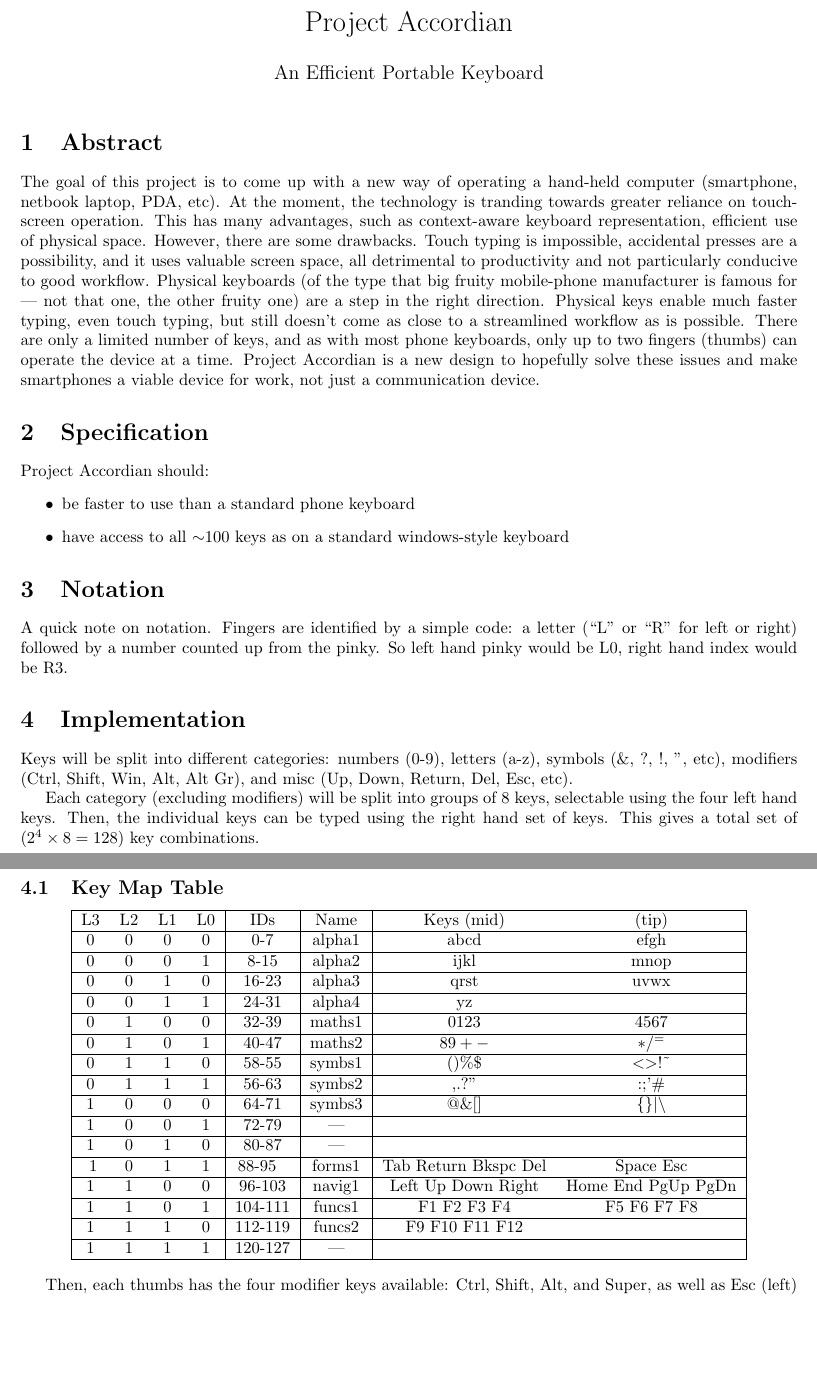
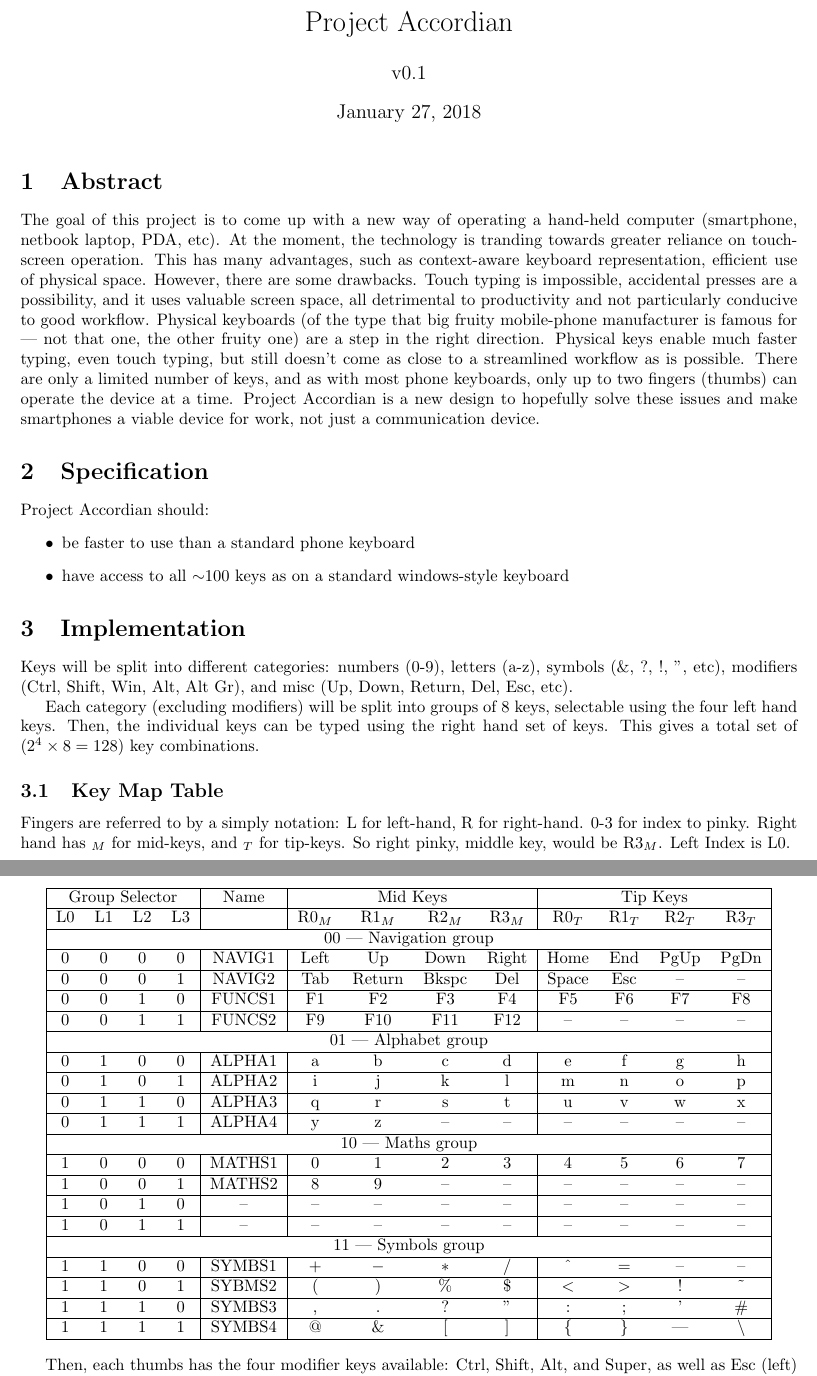
Before and after one commit to cbosoft/project_accordian, a LaTeX document (desdoc.tex): two parts of pages 1 and 2 of 2, joined at a grey line, cut so that both start at the same text, the shorter picture padded with empty space. Compiled offline with pdfLaTeX.

Commit message:
Updated keymap

```diff
--- a/desdoc.tex
+++ b/desdoc.tex
@@ -6,8 +6,7 @@
 \usepackage{graphicx}
 
 \title{Project Accordian}
-\author{An Efficient Portable Keyboard}
-\date{ }
+\author{v$0.1$}
 
 \begin{document}
 \maketitle
@@ -23,69 +22,44 @@ Project Accordian should:
 \item have access to all $\sim$100 keys as on a standard windows-style keyboard
 \end{itemize}
 
-\section{Notation}
-A quick note on notation. Fingers are identified by a simple code: a letter (``L'' or ``R'' for left or right) followed by a number counted up from the pinky. So left hand pinky would be L0, right hand index would be R3.
-
 \section{Implementation}
 Keys will be split into different categories: numbers (0-9), letters (a-z), symbols (\&, ?, !, ", etc), modifiers (Ctrl, Shift, Win, Alt, Alt Gr), and misc (Up, Down, Return, Del, Esc, etc).
 
 %Each category (excluding modifiers) will be accessible by selecting the category (left index finger, four buttons). Then, groups of 8 keys in the category can be selected (left middle, ring, and pinky, two buttons each). Finally, the desired key is typed using the right hand buttons (two per finger). This corresponds to ($4 \times 3 \times 2 \times 4 \times 2 = 192$)
 Each category (excluding modifiers) will be split into groups of 8 keys, selectable using the four left hand keys. Then, the individual keys can be typed using the right hand set of keys. This gives a total set of ($2^4 \times 8 = 128$) key combinations.
 
-% navig 1
-% 0000
-
-% forms 1
-% 0100
-
-% alpha 1-4
-% 1000
-% 1100
-% 1110
-% 1111
-
-% maths 1-2
-% 0110
-% 0011
-
-% symbs 1-3
-% 0010
-% 0101
-% 0111
-
-% funcs 1-2
-% 1011
-% 1101
-
-
-% 1001
-% 1010
-% 0001
-
-
 
 \subsection{Key Map Table}
+
+Fingers are referred to by a simply notation: L for left-hand, R for right-hand. 0-3 for index  to pinky. Right hand has $_M$ for mid-keys, and $_T$ for tip-keys. So right pinky, middle key, would be R3$_M$. Left Index is L0.
+
 \begin{center}
-\begin{tabular}{|c c c c|c|c|cc|}
-  \hline
-  L3 & L2 & L1 & L0 & IDs     & Name   & Keys (mid) & (tip) \\ \hline
-  0  & 0  & 0  & 0  & 0-7     & alpha1 & abcd       & efgh \\ \hline
-  0  & 0  & 0  & 1  & 8-15    & alpha2 & ijkl       & mnop \\ \hline
-  0  & 0  & 1  & 0  & 16-23   & alpha3 & qrst       & uvwx \\ \hline
-  0  & 0  & 1  & 1  & 24-31   & alpha4 & yz         &      \\ \hline
-  0  & 1  & 0  & 0  & 32-39   & maths1 & $0123$     & $4567$ \\ \hline
-  0  & 1  & 0  & 1  & 40-47   & maths2 & $89+-$     & $*/^=$ \\ \hline
-  0  & 1  & 1  & 0  & 58-55   & symbs1 &()\%\$      & $<>$!\textasciitilde \\ \hline
-  0  & 1  & 1  & 1  & 56-63   & symbs2 & ,.?"       & :;'\#\\ \hline
-  1  & 0  & 0  & 0  & 64-71   & symbs3 & @\&$[]$    & $\{\}|\backslash$ \\ \hline
-  1  & 0  & 0  & 1  & 72-79   &  ---   && \\ \hline
-  1  & 0  & 1  & 0  & 80-87   &  ---   && \\ \hline
-  1  & 0  & 1  & 1  & 88-95   & forms1 & Tab Return Bkspc Del & Space Esc \\ \hline
-  1  & 1  & 0  & 0  & 96-103  & navig1 & Left Up Down Right & Home End PgUp PgDn \\ \hline
-  1  & 1  & 0  & 1  & 104-111 & funcs1 & F1 F2 F3 F4 & F5 F6 F7 F8 \\ \hline
-  1  & 1  & 1  & 0  & 112-119 & funcs2 & F9 F10 F11 F12 & \\ \hline
-  1  & 1  & 1  & 1  & 120-127 &  ---   && \\ \hline
-\end{tabular}
+	\begin{tabular}{|cccc|c|cccc|cccc|}
+		\hline
+		\multicolumn{4}{|c|}{Group Selector} & Name & \multicolumn{4}{|c|}{Mid Keys} & \multicolumn{4}{|c|}{Tip Keys} \\ \hline
+		L0 & L1 & L2 & L3 &  & R0$_M$ & R1$_M$ & R2$_M$ & R3$_M$ & R0$_T$ & R1$_T$ & R2$_T$ & R3$_T$ \\ \hline
+		\multicolumn{13}{|c|}{00 --- Navigation group}\\ \hline
+		0 & 0 & 0 & 0 & NAVIG1 & Left & Up & Down & Right & Home & End & PgUp & PgDn \\ \hline
+		0 & 0 & 0 & 1 & NAVIG2 & Tab & Return & Bkspc & Del & Space & Esc & -- & -- \\ \hline
+		0 & 0 & 1 & 0 & FUNCS1 & F1 & F2 & F3 & F4 & F5 & F6 & F7 & F8 \\ \hline
+		0 & 0 & 1 & 1 & FUNCS2 & F9 & F10 & F11 & F12 & -- & -- & -- & -- \\ \hline
+		\multicolumn{13}{|c|}{01 --- Alphabet group}\\ \hline
+		0 & 1 & 0 & 0 & ALPHA1 & a & b & c & d & e & f & g & h \\ \hline
+		0 & 1 & 0 & 1 & ALPHA2 & i & j & k & l & m & n & o & p \\ \hline
+		0 & 1 & 1 & 0 & ALPHA3 & q & r & s & t & u & v & w & x \\ \hline
+		0 & 1 & 1 & 1 & ALPHA4 & y & z & -- & -- & -- & -- & -- & -- \\ \hline
+		\multicolumn{13}{|c|}{10 --- Maths group}\\ \hline
+		1 & 0 & 0 & 0 & MATHS1 & 0 & 1 & 2 & 3 & 4 & 5 & 6 & 7 \\ \hline
+		1 & 0 & 0 & 1 & MATHS2 & 8 & 9 & -- & -- & -- & -- & -- & -- \\ \hline
+		1 & 0 & 1 & 0 & --     & -- & -- & -- & -- & -- & -- & -- & -- \\ \hline
+		1 & 0 & 1 & 1 & --     & -- & -- & -- & -- & -- & -- & -- & -- \\ \hline
+		\multicolumn{13}{|c|}{11 --- Symbols group}\\ \hline
+		1 & 1 & 0 & 0 & SYMBS1 & $+$ & $-$ & $*$ & $/$ & \textasciicircum & $=$ & -- & -- \\ \hline
+		1 & 1 & 0 & 1 & SYBMS2 & $($ & $)$ & \% & \$ & $<$ & $>$ & ! & \textasciitilde \\ \hline
+		1 & 1 & 1 & 0 & SYMBS3 & , & . & ? & " & : & ; & ' & \# \\ \hline
+		1 & 1 & 1 & 1 & SYMBS4 & @ & \& & $[$ & $]$ & $\{$ & $\}$ & | & \textbackslash \\ \hline
+
+	\end{tabular}
 \end{center}
 
 Then, each thumbs has the four modifier keys available: Ctrl, Shift, Alt, and Super, as well as Esc (left) and Space (right).
```
